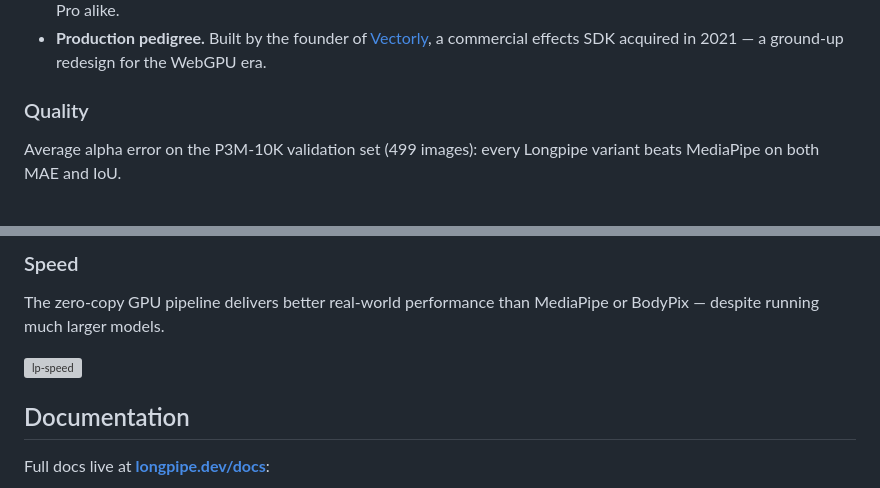
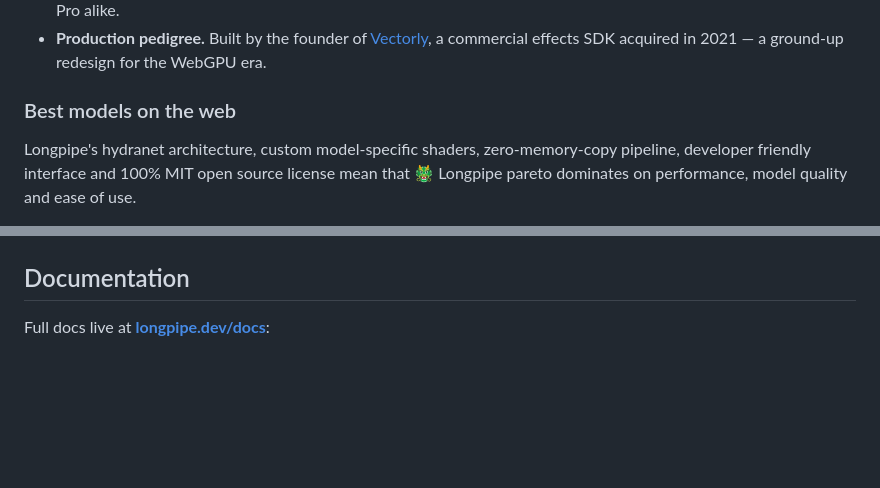
Before and after one commit to sb2702/longpipe, a Markdown page: README.md, 2 parts joined by grey strips. Rendered like a GitHub page; blank space fills up the shorter version; grey boxes are pictures that could not be loaded.

```diff
--- a/README.md
+++ b/README.md
@@ -40,7 +40,7 @@ await pipeline.ready                  // optional — resolves once the effect i
 - **Adapts to the device.** Five model presets (`xs`–`xl`); autotune benchmarks the actual device at init and an adaptive controller swaps presets at runtime to hold 30 fps — on 10-year-old netbooks and the latest MacBook Pro alike.
 - **Production pedigree.** Built by the founder of [Vectorly](https://www.crunchbase.com/organization/vectorly), a commercial effects SDK acquired in 2021 — a ground-up redesign for the WebGPU era.
 
-### Quality
+### Best models on the web
 
-Average alpha error on the P3M-10K validation set (499 images): every Longpipe variant beats MediaPipe on both MAE and IoU.
+Longpipe's hydranet architecture, custom model-specific shaders, zero-memory-copy pipeline, developer friendly interface and 100% MIT open source license mean that 🐲 Longpipe pareto dominates on performance, model quality and ease of use.
 
@@ -48,9 +48,4 @@ Average alpha error on the P3M-10K validation set (499 images): every Longpipe v
 
-### Speed
-
-The zero-copy GPU pipeline delivers better real-world performance than MediaPipe or BodyPix — despite running much larger models.
-
-<img width="640" alt="lp-speed" src="https://github.com/user-attachments/assets/ce658b8d-dc62-4d6b-90f8-cd62dfef2a59" />
 
 ## Documentation
 
```
Also changed, not shown: other parts of README.md (+1 -1 lines).
